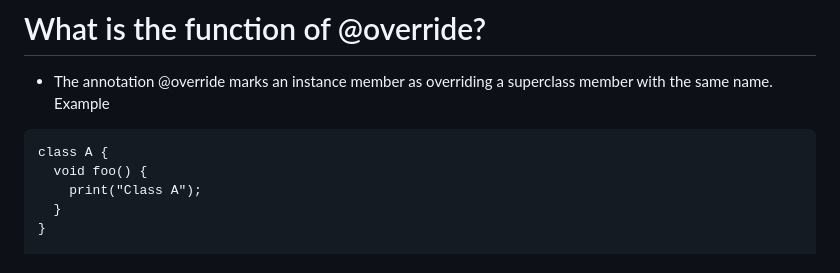
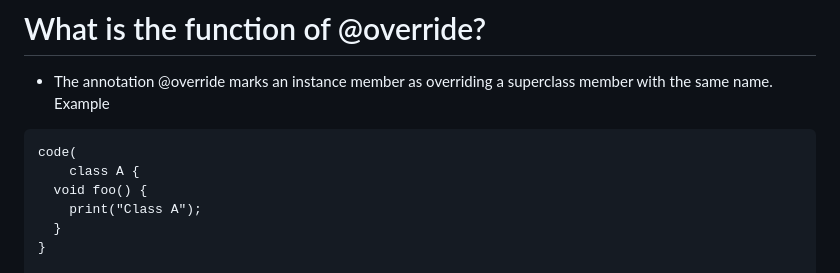
Before and after one commit to Piexie3/android_solution, a Markdown page: README.md, the part around the change printed below. Drawn GitHub-style.

````diff
--- a/README.md
+++ b/README.md
@@ -102,7 +102,8 @@ In the Firebase console, in the settings of your Android app, add your SHA-1 key
 * The annotation @override marks an instance member as overriding a superclass member with the same name.
 Example
 ```
-class A {
+code(
+    class A {
   void foo() {
     print("Class A");
   }
````
Also changed, not shown: other parts of README.md (+1 -0 lines).
